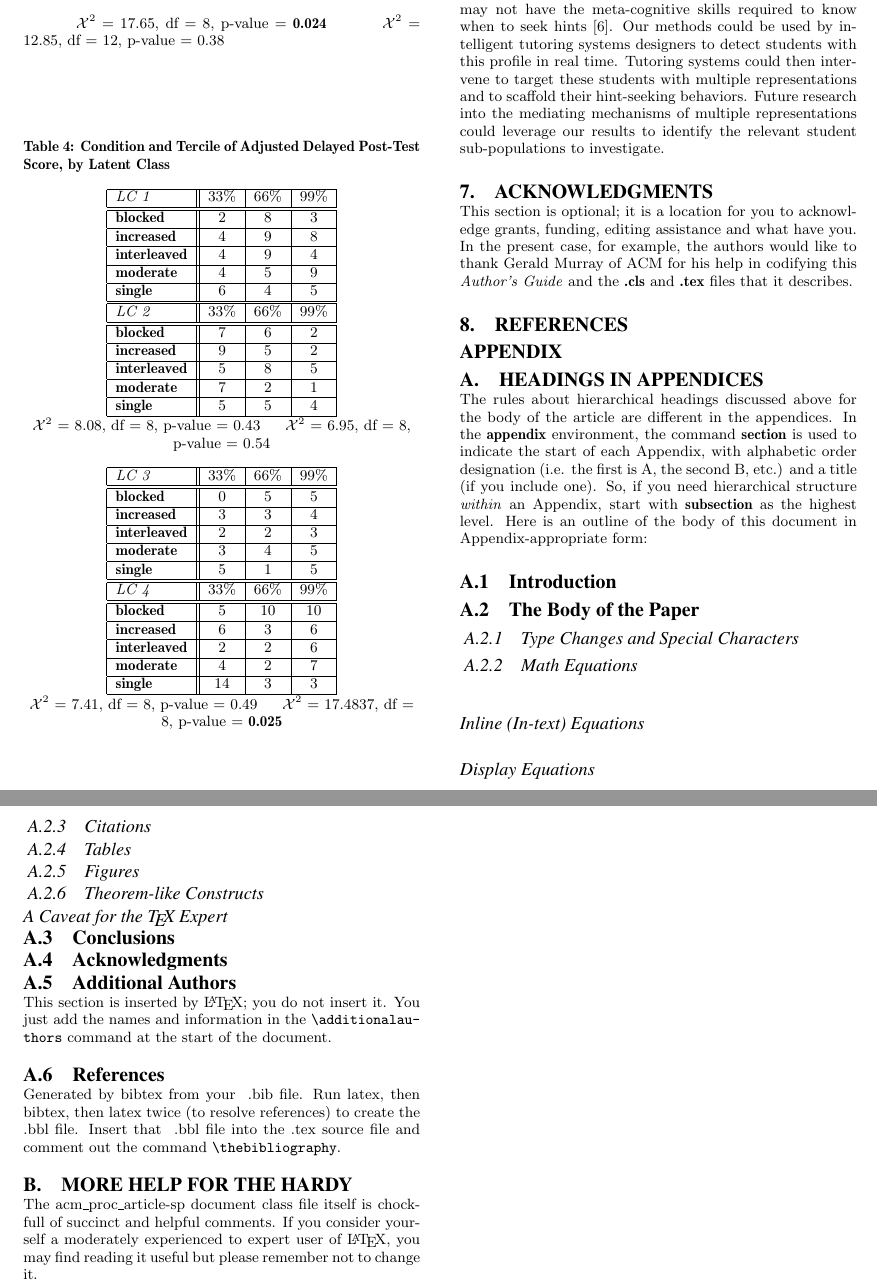
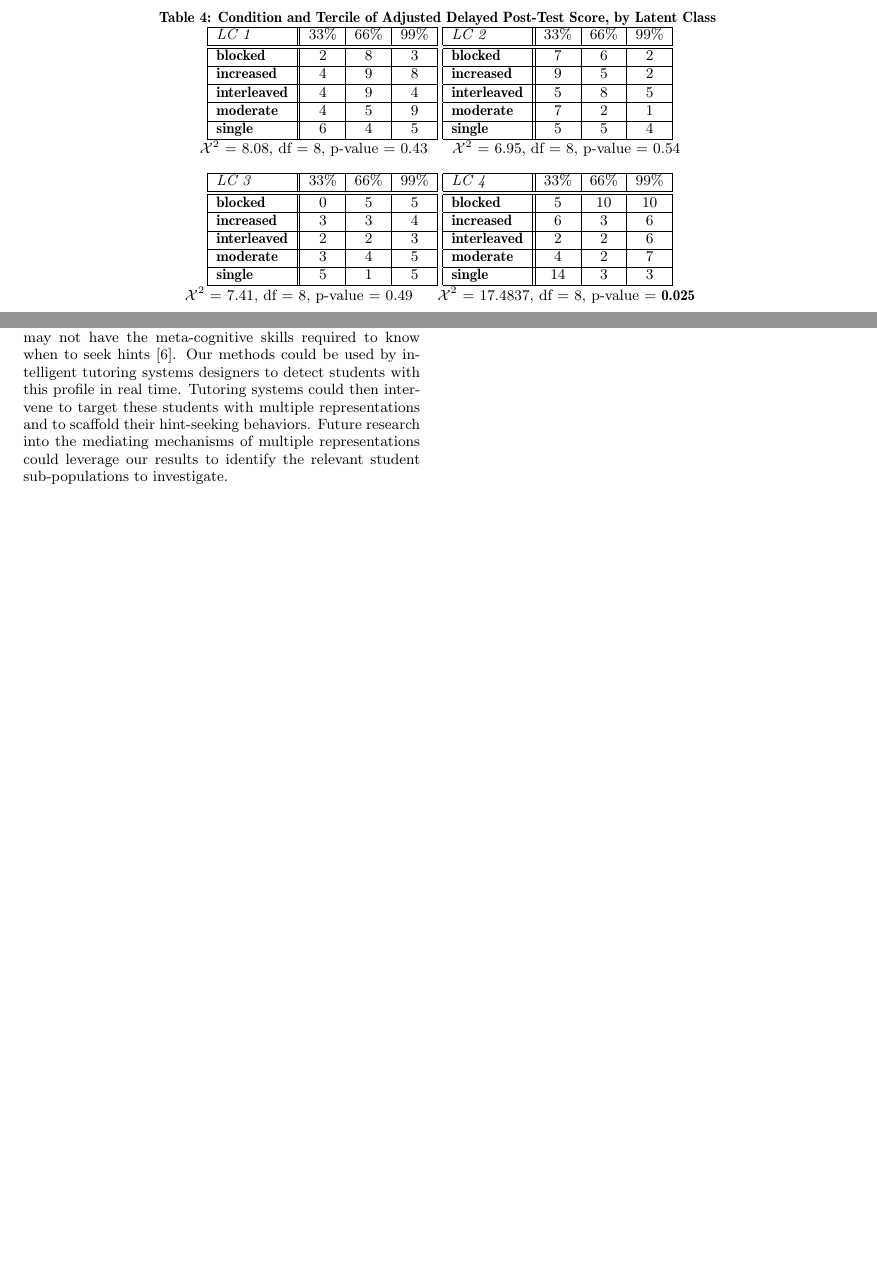
Before and after one commit to ryanaustincarlson/ML-FinalProject2012-EdModeling, a LaTeX document (edm_latex/edmVersion.tex): two parts of pages 6 and 7 of 7 before the commit and two parts of pages 5 and 6 of 6 after it, joined at a grey line, cut so that both start at the same text, the shorter picture padded with empty space. Compiled offline with pdfLaTeX.

Commit message:
some minor formatting changes

```diff
--- a/edm_latex/edmVersion.tex
+++ b/edm_latex/edmVersion.tex
@@ -344,75 +365,6 @@ Finally, we ask whether we still detect a dependence of outcome on condition wit
 \section{Conclusion \& Future Work}
 
 We estimated a latent class model to classify students into four groups based on their error-rates and hint-seeking behaviors. We detected dependence of experimental condition and post-test outcome only in the class of students characterized by high-error rate and low hint-seeking propensity. That is, students who did not take full advantage of the resources that the Mathtutor offered were the ones most strongly affected by experimental condition. These students may not have the meta-cognitive skills required to know when to seek hints [6]. Our methods could be used by intelligent tutoring systems designers to detect students with this profile in real time. Tutoring systems could then intervene to target these students with multiple representations and to scaffold their hint-seeking behaviors. Future research into  the mediating mechanisms of multiple representations could leverage our results to identify the relevant student sub-populations to investigate.
-
-\section{Acknowledgments}
-This section is optional; it is a location for you
-to acknowledge grants, funding, editing assistance and
-what have you.  In the present case, for example, the
-authors would like to thank Gerald Murray of ACM for
-his help in codifying this \textit{Author's Guide}
-and the \textbf{.cls} and \textbf{.tex} files that it describes.
-
-%
-% The following two commands are all you need in the
-% initial runs of your .tex file to
-% produce the bibliography for the citations in your paper.
-\bibliographystyle{abbrv}
-\bibliography{sigproc}  % sigproc.bib is the name of the Bibliography in this case
-% You must have a proper ".bib" file
-%  and remember to run:
-% latex bibtex latex latex
-% to resolve all references
-%
-% ACM needs 'a single self-contained file'!
-%
-%APPENDICES are optional
-%\balancecolumns
-\appendix
-%Appendix A
-\section{Headings in Appendices}
-The rules about hierarchical headings discussed above for
-the body of the article are different in the appendices.
-In the \textbf{appendix} environment, the command
-\textbf{section} is used to
-indicate the start of each Appendix, with alphabetic order
-designation (i.e. the first is A, the second B, etc.) and
-a title (if you include one).  So, if you need
-hierarchical structure
-\textit{within} an Appendix, start with \textbf{subsection} as the
-highest level. Here is an outline of the body of this
-document in Appendix-appropriate form:
-\subsection{Introduction}
-\subsection{The Body of the Paper}
-\subsubsection{Type Changes and  Special Characters}
-\subsubsection{Math Equations}
-\paragraph{Inline (In-text) Equations}
-\paragraph{Display Equations}
-\subsubsection{Citations}
-\subsubsection{Tables}
-\subsubsection{Figures}
-\subsubsection{Theorem-like Constructs}
-\subsubsection*{A Caveat for the \TeX\ Expert}
-\subsection{Conclusions}
-\subsection{Acknowledgments}
-\subsection{Additional Authors}
-This section is inserted by \LaTeX; you do not insert it.
-You just add the names and information in the
-\texttt{{\char'134}additionalauthors} command at the start
-of the document.
-\subsection{References}
-Generated by bibtex from your ~.bib file.  Run latex,
-then bibtex, then latex twice (to resolve references)
-to create the ~.bbl file.  Insert that ~.bbl file into
-the .tex source file and comment out
-the command \texttt{{\char'134}thebibliography}.
-% This next section command marks the start of
-% Appendix B, and does not continue the present hierarchy
-\section{More Help for the Hardy}
-The acm\_proc\_article-sp document class file itself is chock-full of succinct
-and helpful comments.  If you consider yourself a moderately
-experienced to expert user of \LaTeX, you may find reading
-it useful but please remember not to change it.
 \balancecolumns
 % That's all folks!
 \end{document}
```
Also changed, not shown: edm_latex/edmVersion.pdf, edm_latex/edm_submission.pdf, edm_latex/edmVersion.tex (55 more changed lines), 6 other files.
